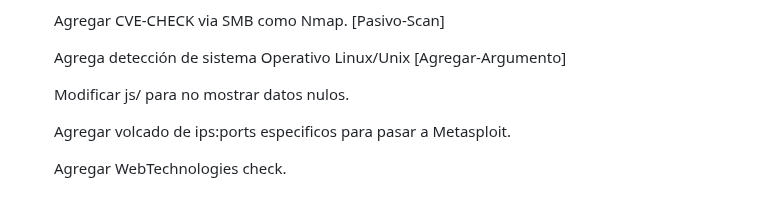
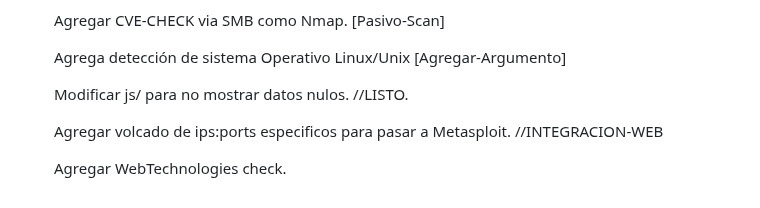
Before and after one commit to Fabri15544/Tron-Search, a Markdown page: README.md, the part around the change. Drawn GitHub-style.

```diff
--- a/README.md
+++ b/README.md
@@ -108,8 +108,8 @@ Este script en Python te permite escanear puertos en un rango de direcciones IP
 
    Agrega detección de sistema Operativo Linux/Unix [Agregar-Argumento]
 
-   Modificar js/ para no mostrar datos nulos.
+   Modificar js/ para no mostrar datos nulos. //LISTO.
 
-   Agregar volcado de ips:ports especificos para pasar a Metasploit.
+   Agregar volcado de ips:ports especificos para pasar a Metasploit. //INTEGRACION-WEB
 
    Agregar WebTechnologies check.
```
